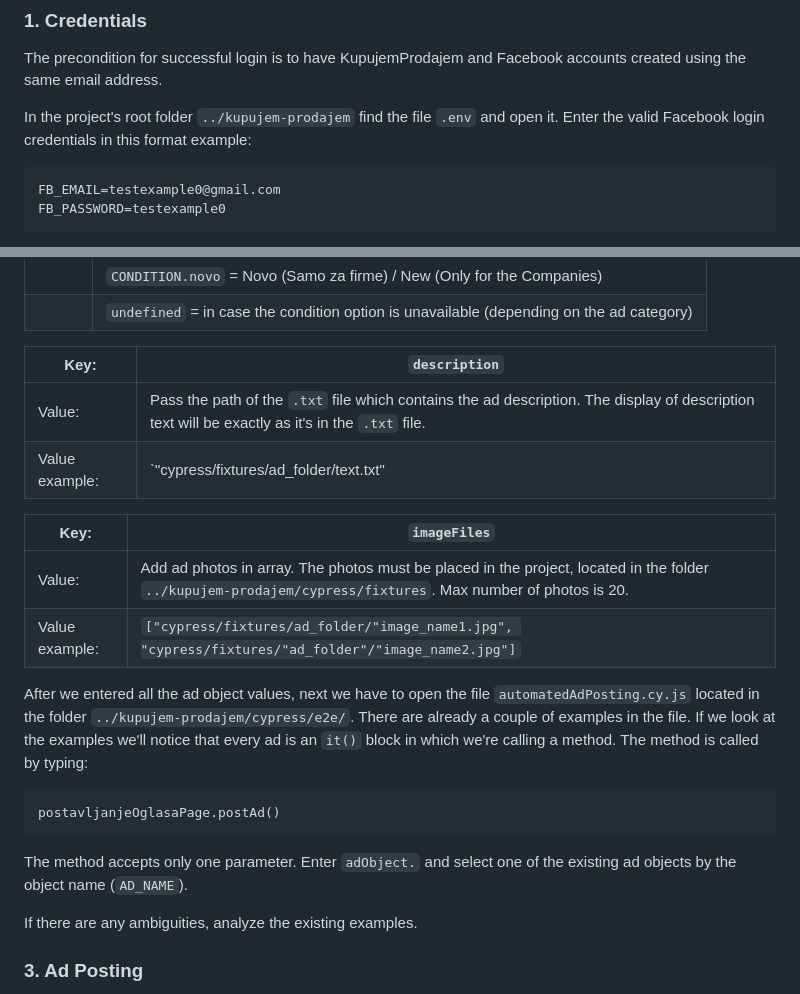
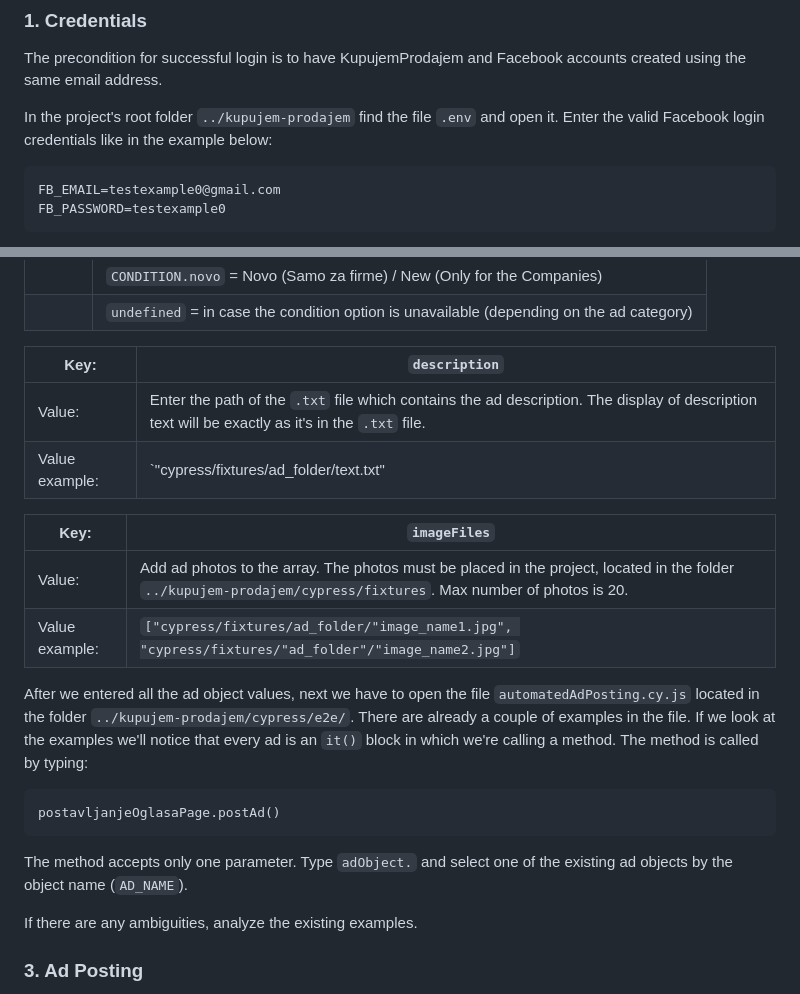
Before and after one commit to SteffLD50/kupujem-prodajem, a Markdown page: README.md, 2 parts joined by grey strips. Drawn GitHub-style.

````diff
--- a/README.md
+++ b/README.md
@@ -63,7 +63,7 @@ npm install
 The precondition for successful login is to have KupujemProdajem and Facebook accounts created using the same email address.
 
 In the project's root folder `../kupujem-prodajem` find the file `.env` and open it.
-Enter the valid Facebook login credentials in this format example:
+Enter the valid Facebook login credentials like in the example below:
 
 ```
 FB_EMAIL=testexample0@gmail.com
@@ -134,15 +134,15 @@ An explanation for each `key: value`:
 |        | `CONDITION.novo` = Novo (Samo za firme) / New (Only for the Companies)                   |
 |        | `undefined` = in case the condition option is unavailable (depending on the ad category) |
 
-| Key:           | `description`                                                                                                                                   |
-| -------------- | ----------------------------------------------------------------------------------------------------------------------------------------------- |
-| Value:         | Pass the path of the `.txt` file which contains the ad description. The display of description text will be exactly as it's in the `.txt` file. |
-| Value example: | `"cypress/fixtures/ad_folder/text.txt"                                                                                                          |
+| Key:           | `description`                                                                                                                                    |
+| -------------- | ------------------------------------------------------------------------------------------------------------------------------------------------ |
+| Value:         | Enter the path of the `.txt` file which contains the ad description. The display of description text will be exactly as it's in the `.txt` file. |
+| Value example: | `"cypress/fixtures/ad_folder/text.txt"                                                                                                           |
 
-| Key:           | `imageFiles`                                                                                                                                                |
-| -------------- | ----------------------------------------------------------------------------------------------------------------------------------------------------------- |
-| Value:         | Add ad photos in array. The photos must be placed in the project, located in the folder `../kupujem-prodajem/cypress/fixtures`. Max number of photos is 20. |
-| Value example: | `["cypress/fixtures/ad_folder/"image_name1.jpg", "cypress/fixtures/"ad_folder"/"image_name2.jpg"]`                                                          |
+| Key:           | `imageFiles`                                                                                                                                                    |
+| -------------- | --------------------------------------------------------------------------------------------------------------------------------------------------------------- |
+| Value:         | Add ad photos to the array. The photos must be placed in the project, located in the folder `../kupujem-prodajem/cypress/fixtures`. Max number of photos is 20. |
+| Value example: | `["cypress/fixtures/ad_folder/"image_name1.jpg", "cypress/fixtures/"ad_folder"/"image_name2.jpg"]`                                                              |
 
 After we entered all the ad object values, next we have to open the file `automatedAdPosting.cy.js` located in the folder `../kupujem-prodajem/cypress/e2e/`. There are already a couple of examples in the file. If we look at the examples we'll notice that every ad is an `it()` block in which we're calling a method. The method is called by typing:
 
@@ -150,7 +150,7 @@ After we entered all the ad object values, next we have to open the file `automa
 postavljanjeOglasaPage.postAd()
 ```
 
-The method accepts only one parameter. Enter `adObject.` and select one of the existing ad objects by the object name (`AD_NAME`).
+The method accepts only one parameter. Type `adObject.` and select one of the existing ad objects by the object name (`AD_NAME`).
 
 If there are any ambiguities, analyze the existing examples.
 
````
